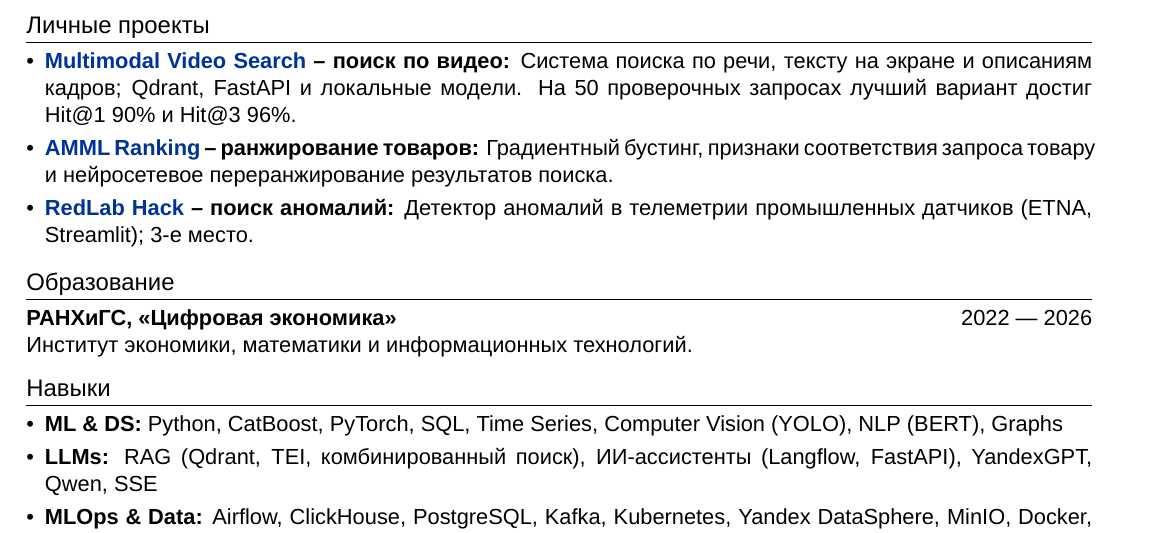
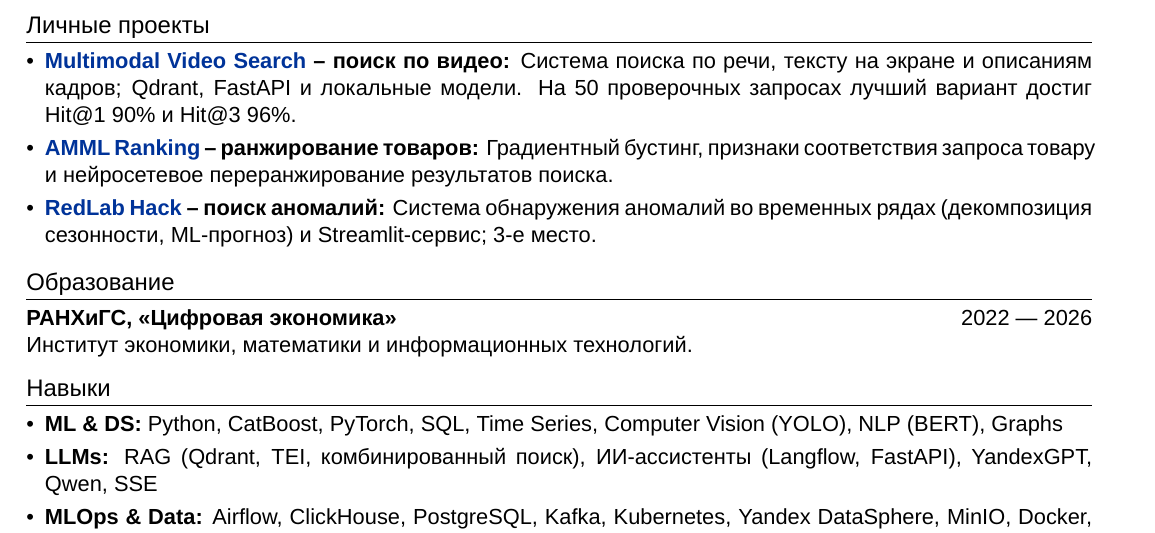
Before and after one commit to maxlyara1/CV, a LaTeX CV (Lyara_MLE_CV.tex): part of the page, cut so that both start at the same text. Compiled offline with XeLaTeX; a missing font is replaced by an installed copy or a similar font.

Commit message:
docs: update RedLab Hack description to match real find_anomalies_hackathon repo

```diff
--- a/Lyara_MLE_CV.tex
+++ b/Lyara_MLE_CV.tex
@@ -77,7 +77,7 @@
 \begin{itemize}
     \item \textbf{\href{https://github.com/maxlyara1/multimodal-video-search}{Multimodal Video Search} -- поиск по видео:} Система поиска по речи, тексту на экране и описаниям кадров; Qdrant, FastAPI и локальные модели. На 50 проверочных запросах лучший вариант достиг Hit@1 90\% и Hit@3 96\%.
     \item \textbf{\href{https://github.com/maxlyara1/AMML-ranking-competition}{AMML Ranking} -- ранжирование товаров:} Градиентный бустинг, признаки соответствия запроса товару и нейросетевое переранжирование результатов поиска.
-    \item \textbf{\href{https://github.com/maxlyara1/find_anomalies_hackathon}{RedLab Hack} -- поиск аномалий:} Детектор аномалий в телеметрии промышленных датчиков (ETNA, Streamlit); 3-е место.
+    \item \textbf{\href{https://github.com/maxlyara1/find_anomalies_hackathon}{RedLab Hack} -- поиск аномалий:} Система обнаружения аномалий во временных рядах (декомпозиция сезонности, ML-прогноз) и Streamlit-сервис; 3-е место.
 \end{itemize}
 
 \section{Образование}
```
Also changed, not shown: Lyara_MLE_CV.pdf.
